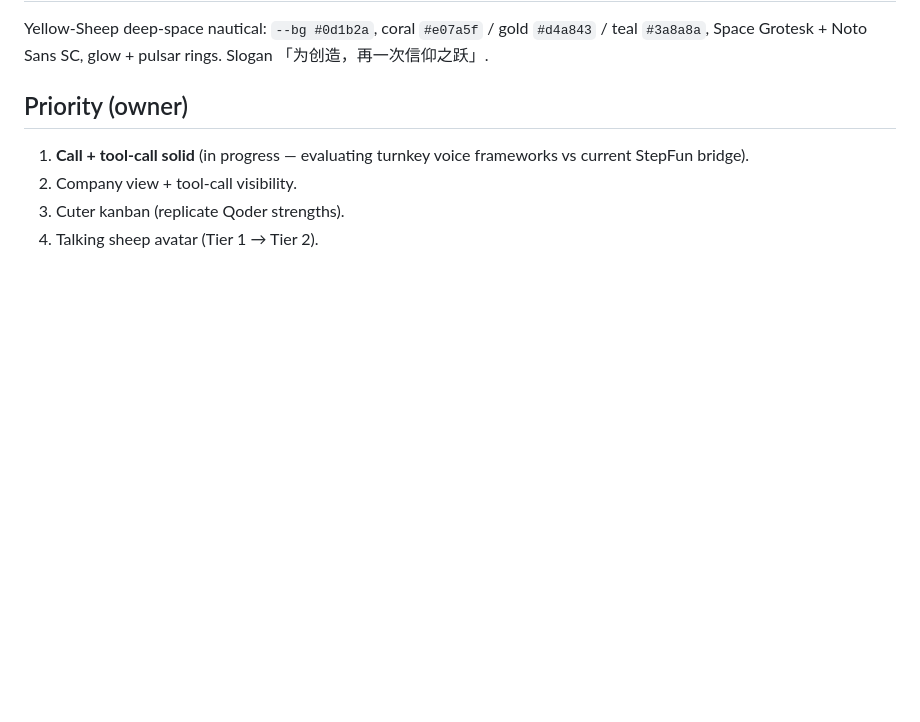
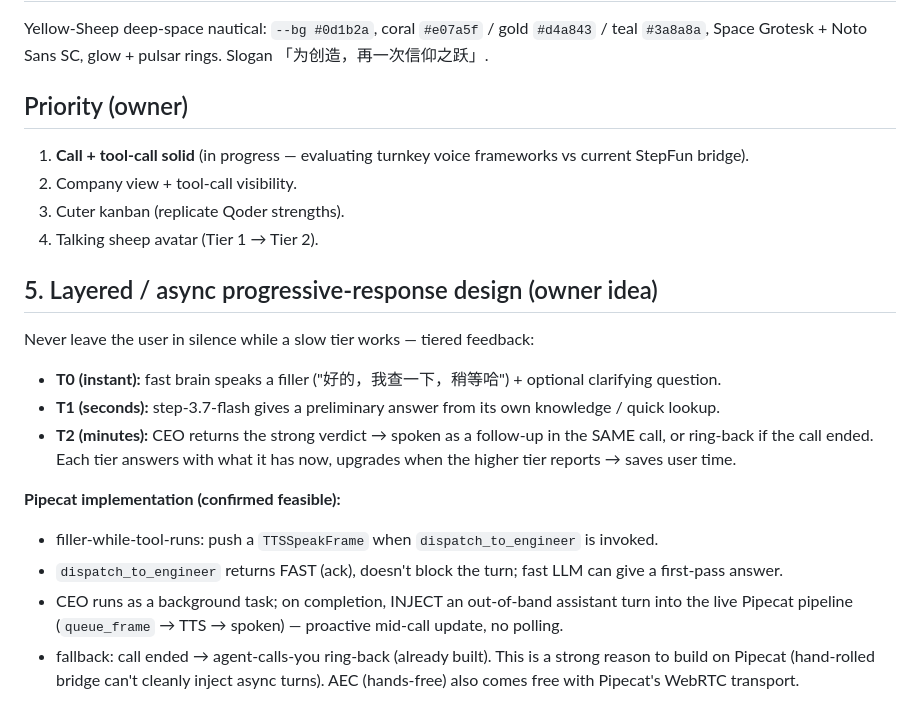
Before and after one commit to onezion12344/AnyVibe, a Markdown page: docs/ui-and-company-view-notes.md, the part around the change. GitHub-like rendering; blank space fills up the shorter version.

Commit message:
docs: layered/async progressive-response design (tiered feedback) + Pipecat feasibility
Filler-while-tool-runs + preliminary answer + async CEO turn injected mid-call
(Pipecat queue_frame) → ring-back fallback. Another reason to build on Pipecat.

```diff
--- a/docs/ui-and-company-view-notes.md
+++ b/docs/ui-and-company-view-notes.md
@@ -36,3 +36,17 @@ Yellow-Sheep deep-space nautical: `--bg #0d1b2a`, coral `#e07a5f` / gold `#d4a84
 2. Company view + tool-call visibility.
 3. Cuter kanban (replicate Qoder strengths).
 4. Talking sheep avatar (Tier 1 → Tier 2).
+
+## 5. Layered / async progressive-response design (owner idea)
+Never leave the user in silence while a slow tier works — tiered feedback:
+- **T0 (instant):** fast brain speaks a filler ("好的，我查一下，稍等哈") + optional clarifying question.
+- **T1 (seconds):** step-3.7-flash gives a preliminary answer from its own knowledge / quick lookup.
+- **T2 (minutes):** CEO returns the strong verdict → spoken as a follow-up in the SAME call, or ring-back if the call ended.
+Each tier answers with what it has now, upgrades when the higher tier reports → saves user time.
+
+**Pipecat implementation (confirmed feasible):**
+- filler-while-tool-runs: push a `TTSSpeakFrame` when `dispatch_to_engineer` is invoked.
+- `dispatch_to_engineer` returns FAST (ack), doesn't block the turn; fast LLM can give a first-pass answer.
+- CEO runs as a background task; on completion, INJECT an out-of-band assistant turn into the live Pipecat pipeline (`queue_frame` → TTS → spoken) — proactive mid-call update, no polling.
+- fallback: call ended → agent-calls-you ring-back (already built).
+This is a strong reason to build on Pipecat (hand-rolled bridge can't cleanly inject async turns). AEC (hands-free) also comes free with Pipecat's WebRTC transport.
```
